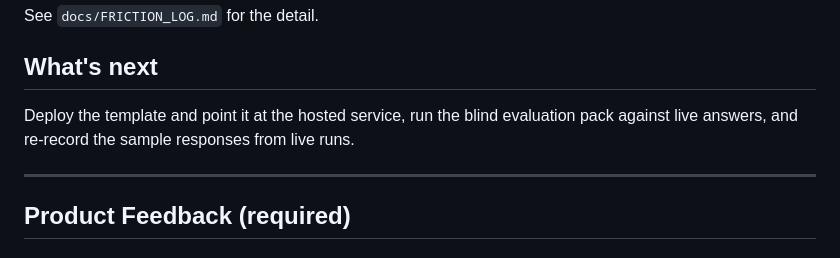
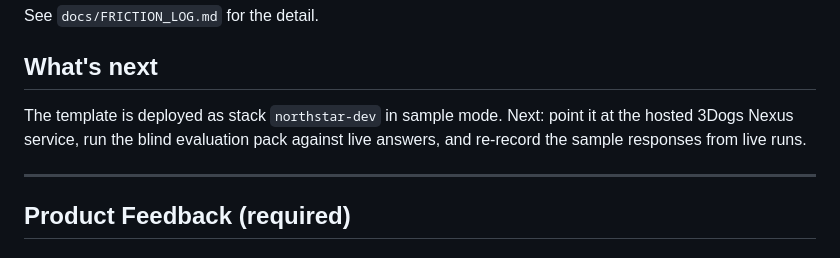
Before and after one commit to DKJager/northstar-ask, a Markdown page: docs/WRITEUP.md, the part around the change. GitHub-like rendering.

Commit message:
WRITEUP: What's next starts from the deployed stack
The template is already deployed as stack northstar-dev in sample mode,
so "Deploy the template" is replaced; the remaining steps are unchanged.

Co-Authored-By: Claude Opus 5.5 <noreply@anthropic.com>
Claude-Session: https://claude.ai/code/session_01WsQJoPb2a5wwLRbnKzdY8f

```diff
--- a/docs/WRITEUP.md
+++ b/docs/WRITEUP.md
@@ -89,9 +89,9 @@ See `docs/FRICTION_LOG.md` for the detail.
 
 ## What's next
 
-Deploy the template and point it at the hosted service, run the blind
-evaluation pack against live answers, and re-record the sample responses
-from live runs.
+The template is deployed as stack `northstar-dev` in sample mode. Next:
+point it at the hosted 3Dogs Nexus service, run the blind evaluation pack
+against live answers, and re-record the sample responses from live runs.
 
 ---
 
```
